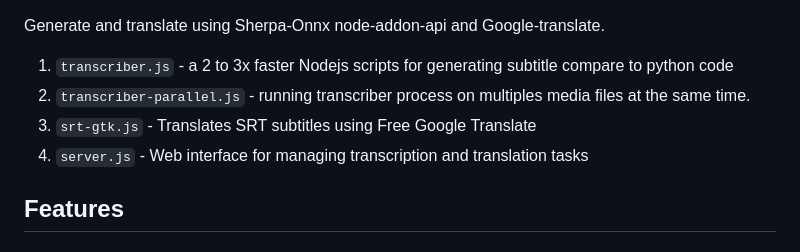
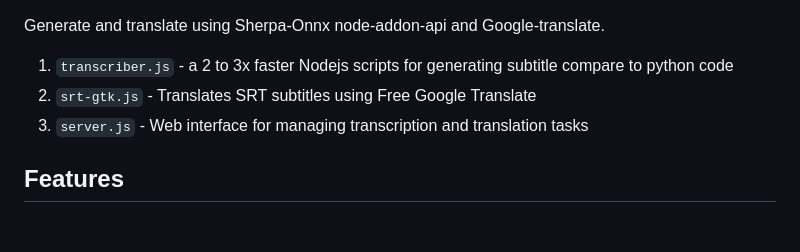
Before and after one commit to leefm0204/sherpa-onnx-Nodejs-Generate-and-Translate-Subtitle, a Markdown page: README.md, the part around the change. Drawn GitHub-style.

```diff
--- a/README.md
+++ b/README.md
@@ -1,9 +1,8 @@
 Generate and translate using Sherpa-Onnx node-addon-api and Google-translate.
 
 1. `transcriber.js` - a 2 to 3x faster Nodejs scripts for generating subtitle compare to python code
-2. `transcriber-parallel.js` - running transcriber process on multiples media files at the same time.
-3. `srt-gtk.js` - Translates SRT subtitles using Free Google Translate
-4. `server.js` - Web interface for managing transcription and translation tasks
+2. `srt-gtk.js` - Translates SRT subtitles using Free Google Translate
+3. `server.js` - Web interface for managing transcription and translation tasks
 
 ## Features
 
```
